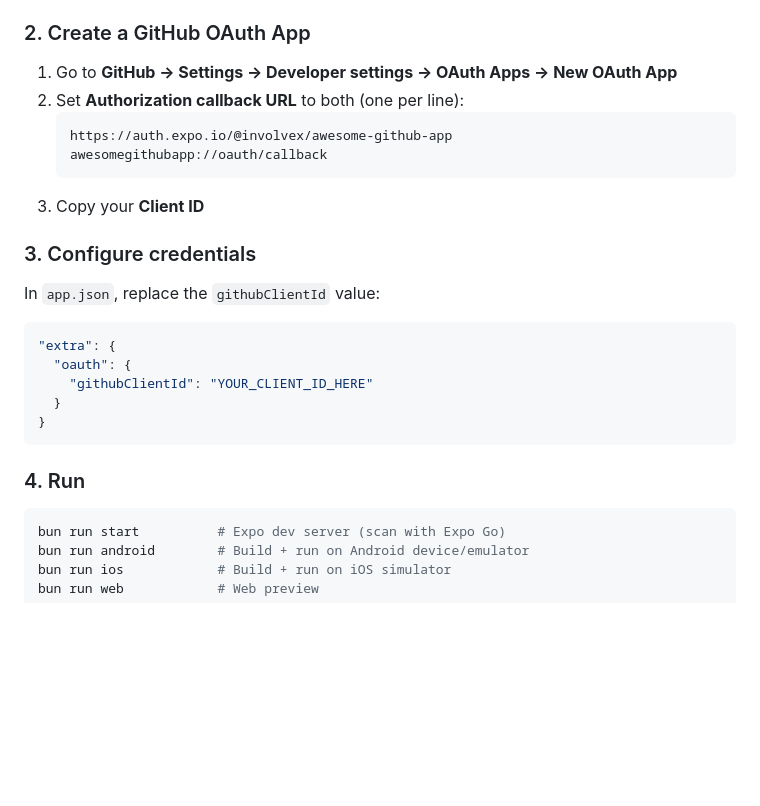
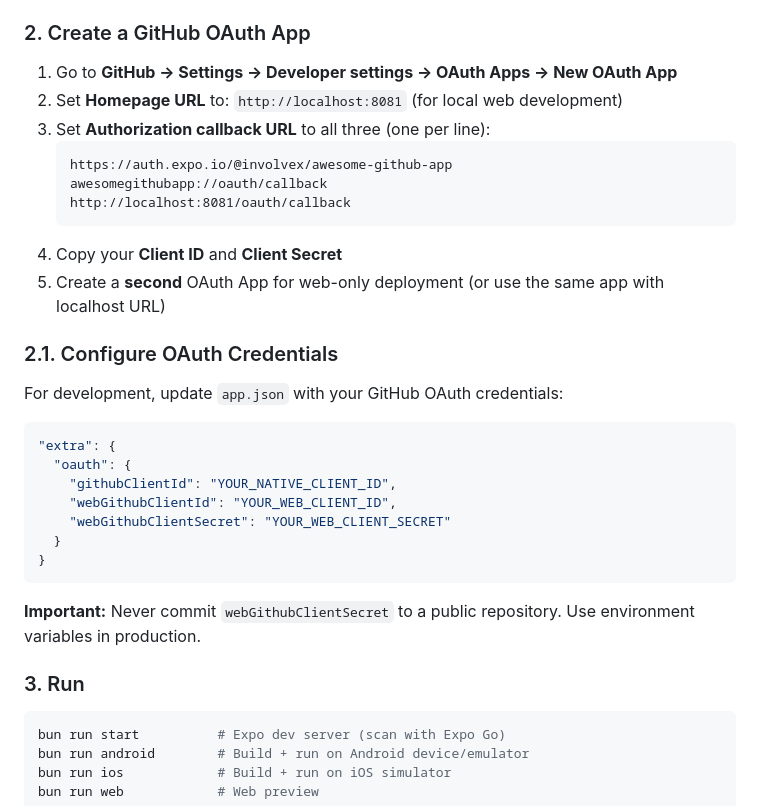
Before and after one commit to involvex/awesome-github-app, a Markdown page: README.md, the part around the change. GitHub-like rendering; blank space fills up the shorter version.

Commit message:
docs: update OAuth setup instructions
- Add localhost callback URL for web development
- Clarify mobile deep link callback URL requirement
- Document web credential configuration in app.json
- Add security warning about client secrets

Co-Authored-By: Claude Opus 4.6 <noreply@anthropic.com>

````diff
--- a/README.md
+++ b/README.md
@@ -88,26 +88,33 @@ bun install
 ### 2. Create a GitHub OAuth App
 
 1. Go to **GitHub → Settings → Developer settings → OAuth Apps → New OAuth App**
-2. Set **Authorization callback URL** to both (one per line):
+2. Set **Homepage URL** to: `http://localhost:8081` (for local web development)
+3. Set **Authorization callback URL** to all three (one per line):
    ```
    https://auth.expo.io/@involvex/awesome-github-app
    awesomegithubapp://oauth/callback
+   http://localhost:8081/oauth/callback
    ```
-3. Copy your **Client ID**
+4. Copy your **Client ID** and **Client Secret**
+5. Create a **second** OAuth App for web-only deployment (or use the same app with localhost URL)
 
-### 3. Configure credentials
+### 2.1. Configure OAuth Credentials
 
-In `app.json`, replace the `githubClientId` value:
+For development, update `app.json` with your GitHub OAuth credentials:
 
 ```json
 "extra": {
   "oauth": {
-    "githubClientId": "YOUR_CLIENT_ID_HERE"
+    "githubClientId": "YOUR_NATIVE_CLIENT_ID",
+    "webGithubClientId": "YOUR_WEB_CLIENT_ID",
+    "webGithubClientSecret": "YOUR_WEB_CLIENT_SECRET"
   }
 }
 ```
 
-### 4. Run
+**Important:** Never commit `webGithubClientSecret` to a public repository. Use environment variables in production.
+
+### 3. Run
 
 ```bash
 bun run start          # Expo dev server (scan with Expo Go)
````
